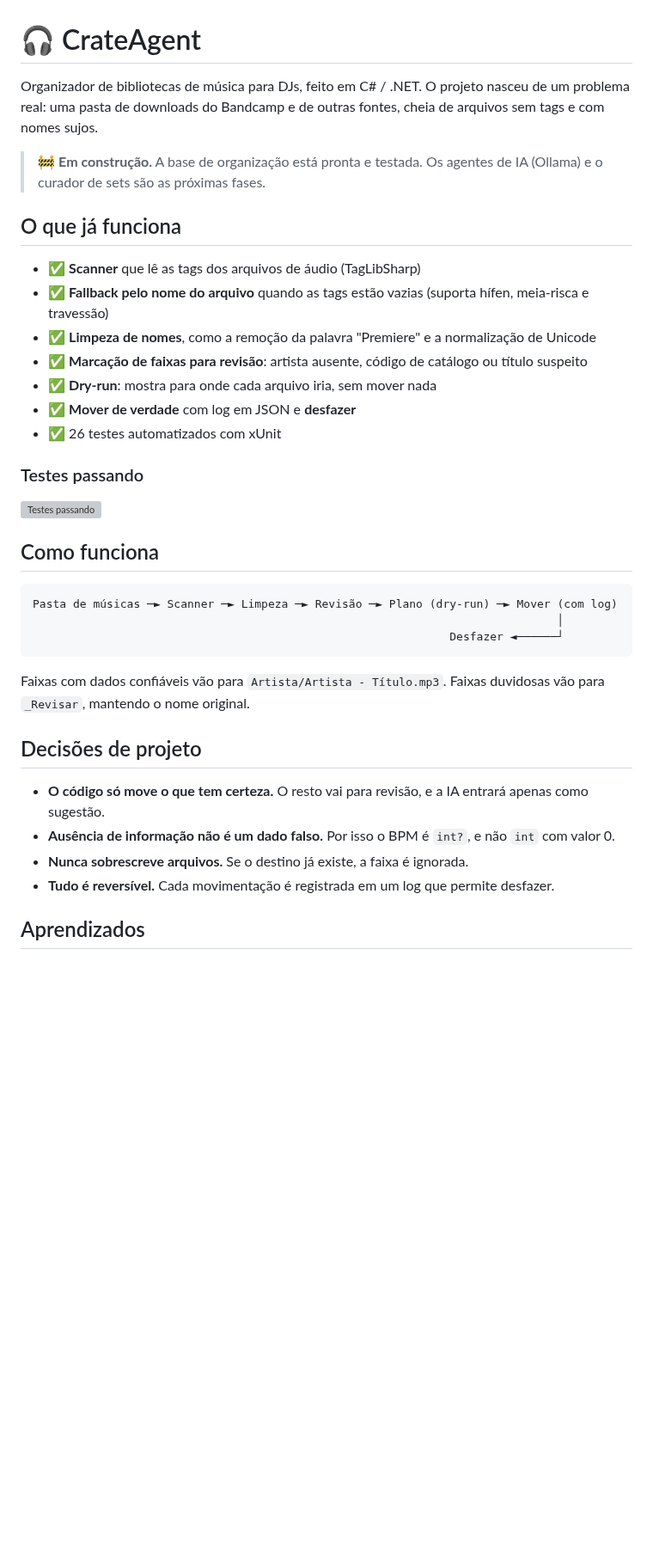
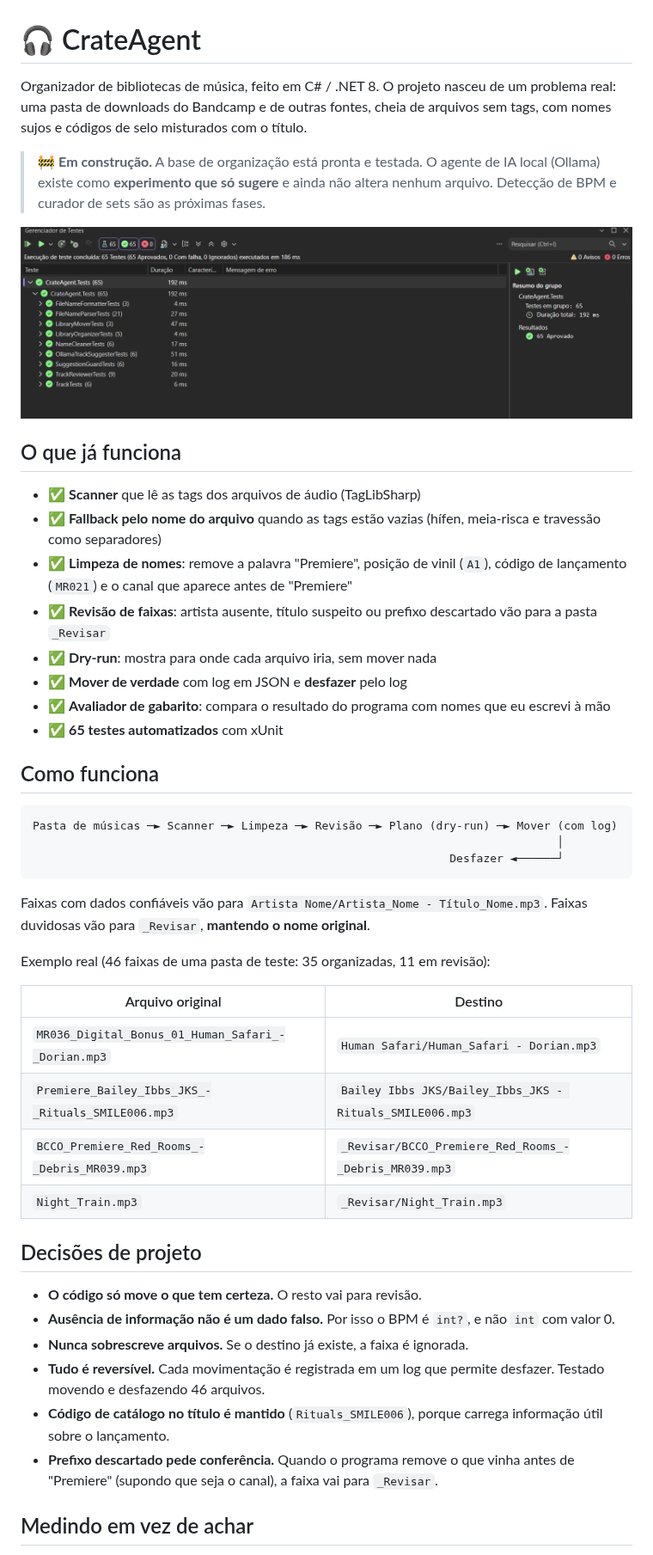
Before and after one commit to AlessandraBatistaJ/crate-agent, a Markdown page: README.md, the part around one of its changes. Shown at 86% size. GitHub-like rendering; pictures changed too: docs/images/testes.png (added); blank space fills up the shorter version; grey boxes are pictures that could not be loaded.

Commit message:
Atualiza README com gabarito, limitações e resultado da IA

````diff
--- a/README.md
+++ b/README.md
@@ -1,22 +1,22 @@
 # 🎧 CrateAgent
 
-Organizador de bibliotecas de música para DJs, feito em C# / .NET.
-O projeto nasceu de um problema real: uma pasta de downloads do Bandcamp e de outras fontes, cheia de arquivos sem tags e com nomes sujos.
+Organizador de bibliotecas de música, feito em C# / .NET 8.
+O projeto nasceu de um problema real: uma pasta de downloads do Bandcamp e de outras fontes, cheia de arquivos sem tags, com nomes sujos e códigos de selo misturados com o título.
 
-> 🚧 **Em construção.** A base de organização está pronta e testada. Os agentes de IA (Ollama) e o curador de sets são as próximas fases.
+> 🚧 **Em construção.** A base de organização está pronta e testada. O agente de IA local (Ollama) existe como **experimento que só sugere** e ainda não altera nenhum arquivo. Detecção de BPM e curador de sets são as próximas fases.
+
+![Testes passando](docs/images/testes.png)
 
 ## O que já funciona
 
 - ✅ **Scanner** que lê as tags dos arquivos de áudio (TagLibSharp)
-- ✅ **Fallback pelo nome do arquivo** quando as tags estão vazias (suporta hífen, meia-risca e travessão)
-- ✅ **Limpeza de nomes**, como a remoção da palavra "Premiere" e a normalização de Unicode
-- ✅ **Marcação de faixas para revisão**: artista ausente, código de catálogo ou título suspeito
+- ✅ **Fallback pelo nome do arquivo** quando as tags estão vazias (hífen, meia-risca e travessão como separadores)
+- ✅ **Limpeza de nomes**: remove a palavra "Premiere", posição de vinil (`A1`), código de lançamento (`MR021`) e o canal que aparece antes de "Premiere"
+- ✅ **Revisão de faixas**: artista ausente, título suspeito ou prefixo descartado vão para a pasta `_Revisar`
 - ✅ **Dry-run**: mostra para onde cada arquivo iria, sem mover nada
-- ✅ **Mover de verdade** com log em JSON e **desfazer**
-- ✅ 26 testes automatizados com xUnit
-
-### Testes passando
-![Testes passando](docs/images/testes.png)
+- ✅ **Mover de verdade** com log em JSON e **desfazer** pelo log
+- ✅ **Avaliador de gabarito**: compara o resultado do programa com nomes que eu escrevi à mão
+- ✅ **65 testes automatizados** com xUnit
 
 ## Como funciona
 
@@ -26,15 +26,26 @@ Pasta de músicas ─► Scanner ─► Limpeza ─► Revisão ─► Plano (dr
                                                               Desfazer ◄──────┘
 ```
 
-Faixas com dados confiáveis vão para `Artista/Artista - Título.mp3`.
-Faixas duvidosas vão para `_Revisar`, mantendo o nome original.
+Faixas com dados confiáveis vão para `Artista Nome/Artista_Nome - Título_Nome.mp3`.
+Faixas duvidosas vão para `_Revisar`, **mantendo o nome original**.
+
+Exemplo real (46 faixas de uma pasta de teste: 35 organizadas, 11 em revisão):
+
+| Arquivo original | Destino |
+|---|---|
+| `MR036_Digital_Bonus_01_Human_Safari_-_Dorian.mp3` | `Human Safari/Human_Safari - Dorian.mp3` |
+| `Premiere_Bailey_Ibbs_JKS_-_Rituals_SMILE006.mp3` | `Bailey Ibbs JKS/Bailey_Ibbs_JKS - Rituals_SMILE006.mp3` |
+| `BCCO_Premiere_Red_Rooms_-_Debris_MR039.mp3` | `_Revisar/BCCO_Premiere_Red_Rooms_-_Debris_MR039.mp3` |
+| `Night_Train.mp3` | `_Revisar/Night_Train.mp3` |
 
 ## Decisões de projeto
 
-- **O código só move o que tem certeza.** O resto vai para revisão, e a IA entrará apenas como sugestão.
+- **O código só move o que tem certeza.** O resto vai para revisão.
 - **Ausência de informação não é um dado falso.** Por isso o BPM é `int?`, e não `int` com valor 0.
 - **Nunca sobrescreve arquivos.** Se o destino já existe, a faixa é ignorada.
-- **Tudo é reversível.** Cada movimentação é registrada em um log que permite desfazer.
+- **Tudo é reversível.** Cada movimentação é registrada em um log que permite desfazer. Testado movendo e desfazendo 46 arquivos.
+- **Código de catálogo no título é mantido** (`Rituals_SMILE006`), porque carrega informação útil sobre o lançamento.
+- **Prefixo descartado pede conferência.** Quando o programa remove o que vinha antes de "Premiere" (supondo que seja o canal), a faixa vai para `_Revisar`.
 
-## Aprendizados
+## Medindo em vez de achar
 
````
Also changed, not shown: other parts of README.md (+35 -6 lines), docs/images/testes.png.png (deleted).
